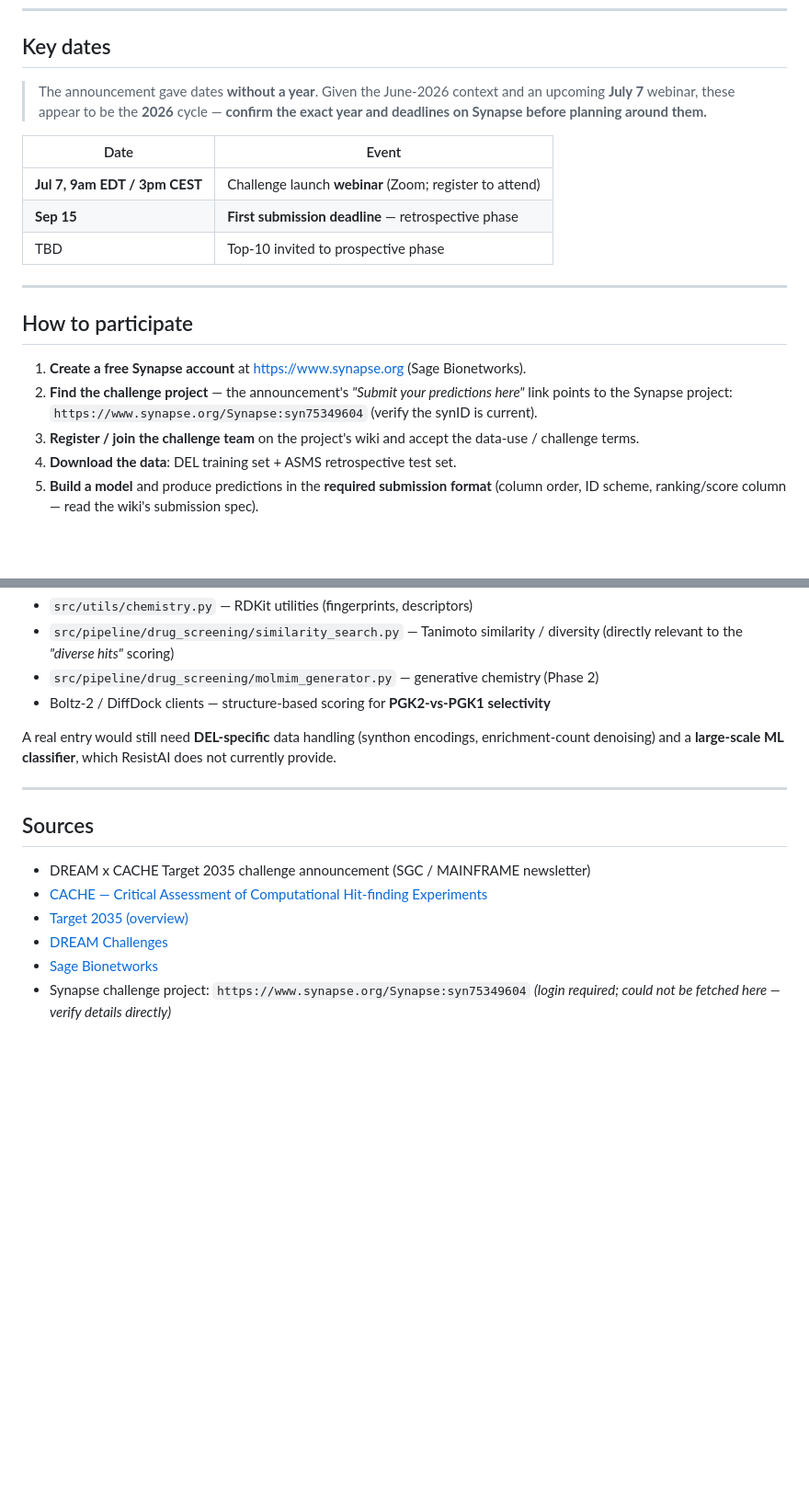
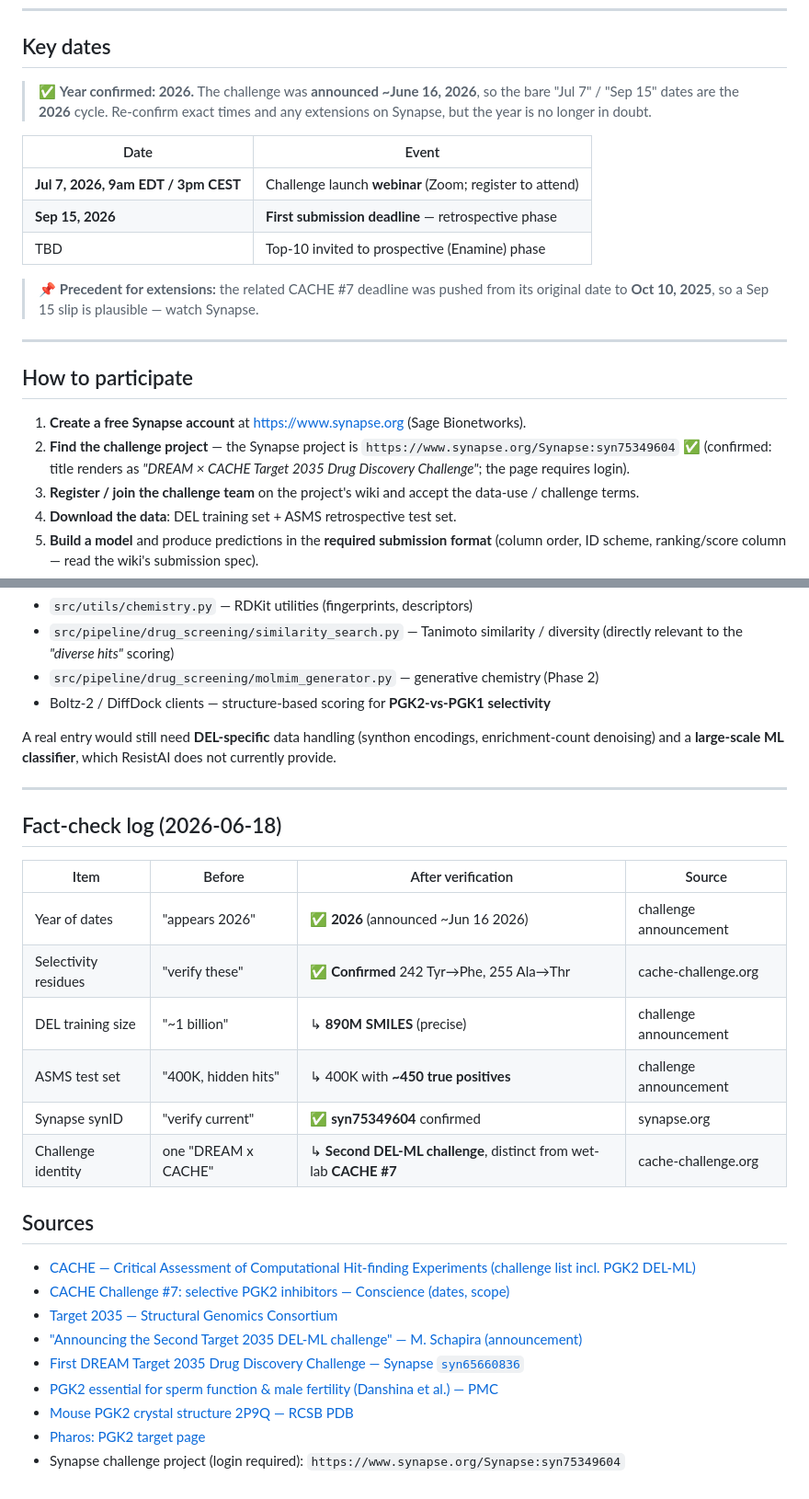
Before and after one commit to k2jac9/resist-ai, a Markdown page: challenges/target-2035-pgk2/README.md, 2 parts joined by grey strips. Shown at 92% size. GitHub-like rendering; blank space fills up the shorter version.

```diff
--- a/challenges/target-2035-pgk2/README.md
+++ b/challenges/target-2035-pgk2/README.md
@@ -91,24 +105,27 @@ All data and results are shared **openly and publicly**.
 
 ## Key dates
 
-> The announcement gave dates **without a year**. Given the June-2026 context and an
-> upcoming **July 7** webinar, these appear to be the **2026** cycle — **confirm the
-> exact year and deadlines on Synapse before planning around them.**
+> ✅ **Year confirmed: 2026.** The challenge was **announced ~June 16, 2026**, so the
+> bare "Jul 7" / "Sep 15" dates are the **2026** cycle. Re-confirm exact times and any
+> extensions on Synapse, but the year is no longer in doubt.
 
 | Date | Event |
 |------|-------|
-| **Jul 7, 9am EDT / 3pm CEST** | Challenge launch **webinar** (Zoom; register to attend) |
-| **Sep 15** | **First submission deadline** — retrospective phase |
-| TBD | Top-10 invited to prospective phase |
+| **Jul 7, 2026, 9am EDT / 3pm CEST** | Challenge launch **webinar** (Zoom; register to attend) |
+| **Sep 15, 2026** | **First submission deadline** — retrospective phase |
+| TBD | Top-10 invited to prospective (Enamine) phase |
+
+> 📌 **Precedent for extensions:** the related CACHE #7 deadline was pushed from its
+> original date to **Oct 10, 2025**, so a Sep 15 slip is plausible — watch Synapse.
 
 ---
 
 ## How to participate
 
 1. **Create a free Synapse account** at <https://www.synapse.org> (Sage Bionetworks).
-2. **Find the challenge project** — the announcement's *"Submit your predictions here"*
-   link points to the Synapse project:
-   `https://www.synapse.org/Synapse:syn75349604` (verify the synID is current).
+2. **Find the challenge project** — the Synapse project is
+   `https://www.synapse.org/Synapse:syn75349604` ✅ (confirmed: title renders as
+   *"DREAM × CACHE Target 2035 Drug Discovery Challenge"*; the page requires login).
 3. **Register / join the challenge team** on the project's wiki and accept the data-use
    / challenge terms.
 4. **Download the data**: DEL training set + ASMS retrospective test set.
@@ -154,12 +171,25 @@ not currently provide.
 
 ---
 
+## Fact-check log (2026-06-18)
+
+| Item | Before | After verification | Source |
+|------|--------|--------------------|--------|
+| Year of dates | "appears 2026" | ✅ **2026** (announced ~Jun 16 2026) | challenge announcement |
+| Selectivity residues | "verify these" | ✅ **Confirmed** 242 Tyr→Phe, 255 Ala→Thr | cache-challenge.org |
+| DEL training size | "~1 billion" | ↳ **890M SMILES** (precise) | challenge announcement |
+| ASMS test set | "400K, hidden hits" | ↳ 400K with **~450 true positives** | challenge announcement |
+| Synapse synID | "verify current" | ✅ **syn75349604** confirmed | synapse.org |
+| Challenge identity | one "DREAM x CACHE" | ↳ **Second DEL-ML challenge**, distinct from wet-lab **CACHE #7** | cache-challenge.org |
+
 ## Sources
 
-- DREAM x CACHE Target 2035 challenge announcement (SGC / MAINFRAME newsletter)
-- [CACHE — Critical Assessment of Computational Hit-finding Experiments](https://cache-challenge.org/)
-- [Target 2035 (overview)](https://en.wikipedia.org/wiki/Target_2035)
-- [DREAM Challenges](https://en.wikipedia.org/wiki/DREAM_Challenges)
-- [Sage Bionetworks](https://en.wikipedia.org/wiki/Sage_Bionetworks)
-- Synapse challenge project: `https://www.synapse.org/Synapse:syn75349604`
-  *(login required; could not be fetched here — verify details directly)*
+- [CACHE — Critical Assessment of Computational Hit-finding Experiments (challenge list incl. PGK2 DEL-ML)](https://cache-challenge.org/critical-assessment-computational-hit-finding-experiments)
+- [CACHE Challenge #7: selective PGK2 inhibitors — Conscience (dates, scope)](https://conscience.ca/event/cache7/)
+- [Target 2035 — Structural Genomics Consortium](https://www.thesgc.org/target2035)
+- ["Announcing the Second Target 2035 DEL-ML challenge" — M. Schapira (announcement)](https://www.linkedin.com/posts/matthieu-schapira-84312510_announcing-the-second-target-2035-del-ml-activity-7472639611945545731-aOeW)
+- [First DREAM Target 2035 Drug Discovery Challenge — Synapse `syn65660836`](https://www.synapse.org/Synapse:syn65660836)
+- [PGK2 essential for sperm function & male fertility (Danshina et al.) — PMC](https://pmc.ncbi.nlm.nih.gov/articles/PMC2802118/)
+- [Mouse PGK2 crystal structure 2P9Q — RCSB PDB](https://www.rcsb.org/structure/2P9Q)
+- [Pharos: PGK2 target page](https://pharos.nih.gov/targets/PGK2)
+- Synapse challenge project (login required): `https://www.synapse.org/Synapse:syn75349604`
```
Also changed, not shown: other parts of challenges/target-2035-pgk2/README.md (+27 -13 lines), challenges/target-2035-pgk2/RESEARCH.md (added, +260 -0 lines).
